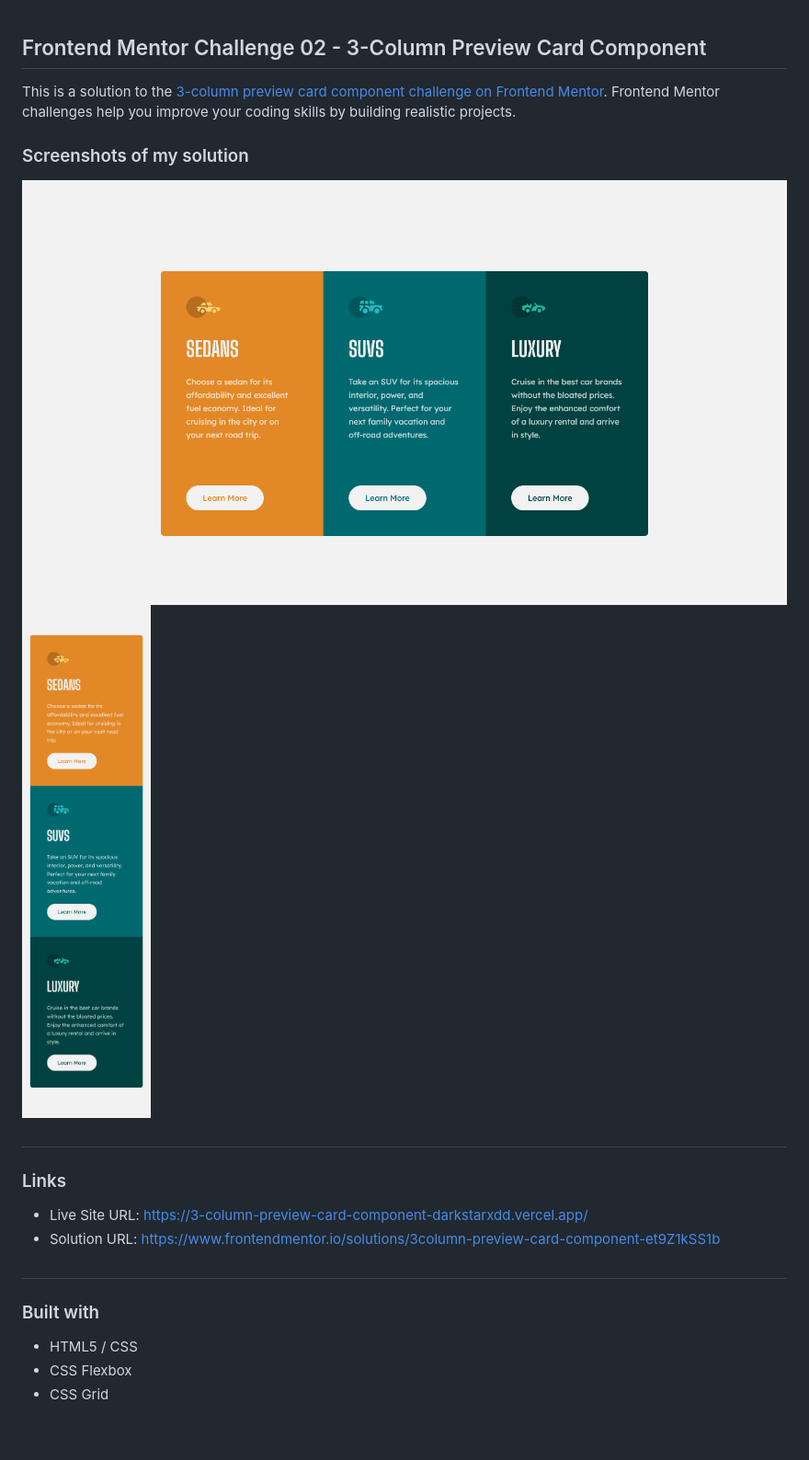
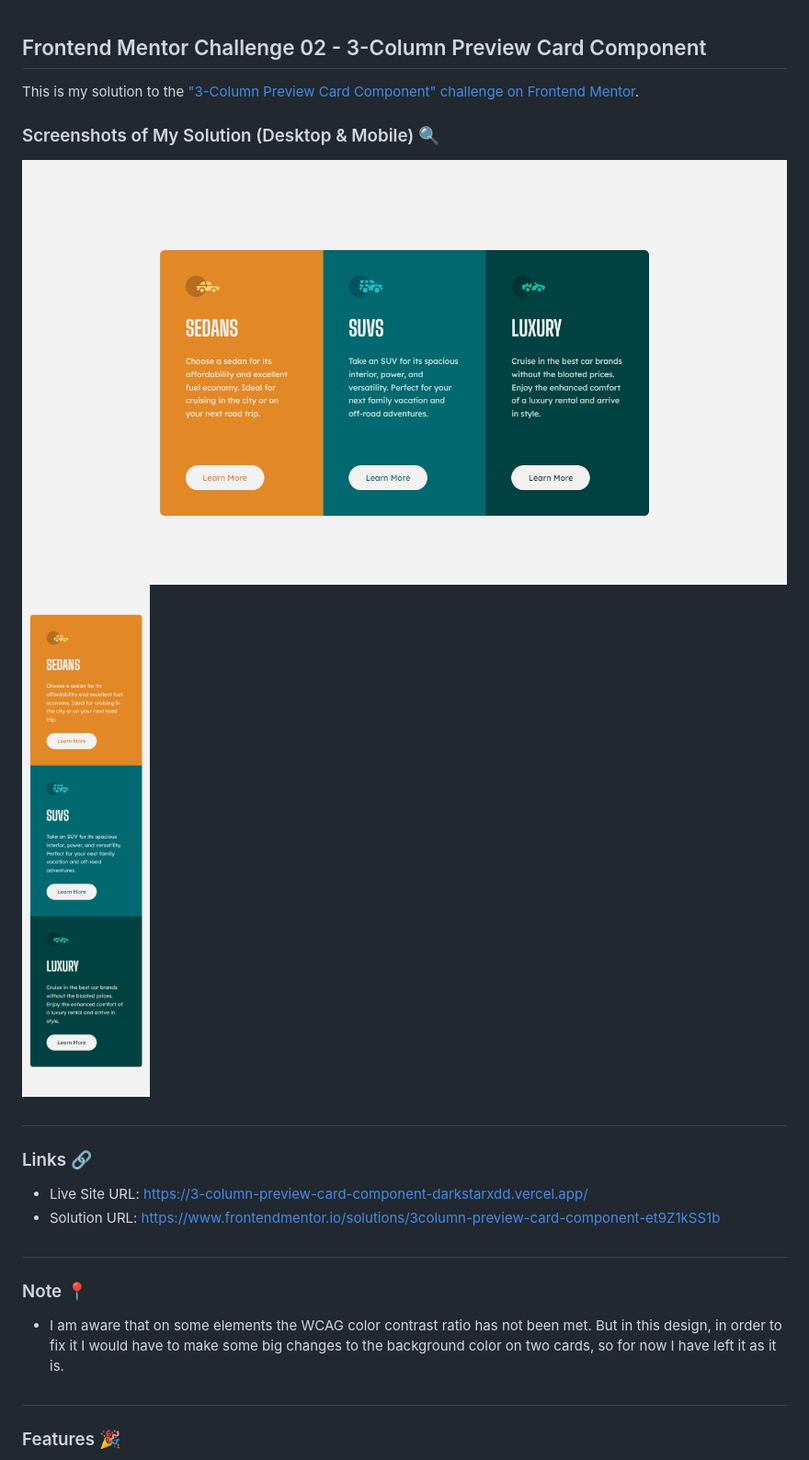
Before and after one commit to DarkstarXDD/3-column-preview-card-component, a Markdown page: README.md, the part around the change printed below. Shown: that part at 92% size. GitHub-like rendering; pictures changed too: solution_screenshots/screenshot_desktop.jpeg (added), solution_screenshots/screenshot_desktop_v12.png (deleted), solution_screenshots/screenshot_mobile.jpeg (added); blank space fills up the shorter version.

Commit message:
update project

```diff
--- a/README.md
+++ b/README.md
@@ -1,24 +1,26 @@
 ## Frontend Mentor Challenge 02 - 3-Column Preview Card Component
 
-This is a solution to the [3-column preview card component challenge on Frontend Mentor](https://www.frontendmentor.io/challenges/3column-preview-card-component-pH92eAR2-). Frontend Mentor challenges help you improve your coding skills by building realistic projects.
+This is my solution to the ["3-Column Preview Card Component" challenge on Frontend Mentor](https://www.frontendmentor.io/challenges/3column-preview-card-component-pH92eAR2-).
 
+### Screenshots of My Solution (Desktop & Mobile) 🔍
 
-### Screenshots of my solution
-![](./solution_screenshots/screenshot_desktop_v12.png)
-![](./solution_screenshots/screenshot_mobile_v7.png)
+![](./solution_screenshots/screenshot_desktop.jpeg)
+![](./solution_screenshots/screenshot_mobile.jpeg)
+
 #
 
+### Links 🔗
 
-### Links
 - Live Site URL: https://3-column-preview-card-component-darkstarxdd.vercel.app/
 - Solution URL: https://www.frontendmentor.io/solutions/3column-preview-card-component-et9Z1kSS1b
+
 #
 
+### Note 📍
 
-### Built with
-- HTML5 / CSS
-- CSS Flexbox
-- CSS Grid
+- I am aware that on some elements the WCAG color contrast ratio has not been met. But in this design, in order to fix it I would have to make some big changes to the background color on two cards, so for now I have left it as it is.
+
 #
 
+### Features 🎉
 
```
Also changed, not shown: other parts of README.md (+39 -1 lines), images/screenshot_desktop.jpeg (added), 7 other files.
